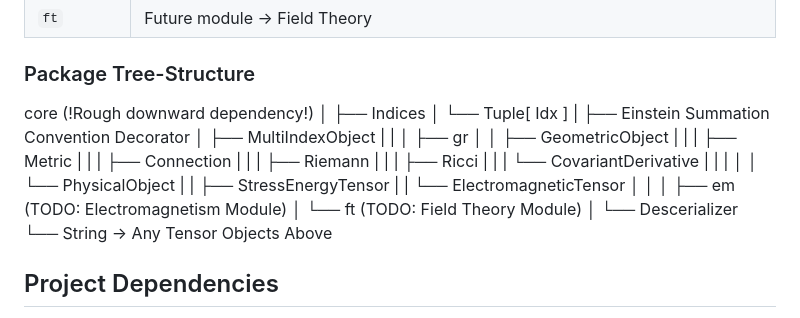
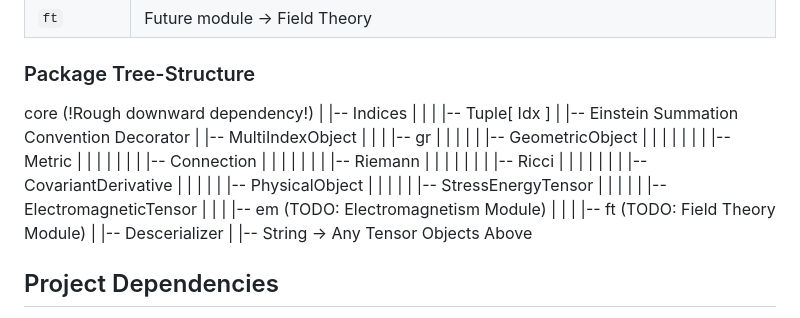
Before and after one commit to cottrellashley/relativisticpy, a Markdown page: README.md, the part around the change. Drawn GitHub-style.

Commit message:
REAMDE fix

```diff
--- a/README.md
+++ b/README.md
@@ -75,31 +75,43 @@ To put it simply, keep it simple for devs and users.
 ### Package Tree-Structure
 
 core (!Rough downward dependency!)
-│
-├── Indices
-│   └── Tuple[ Idx ]
 |
-├── Einstein Summation Convention Decorator
-│
-├── MultiIndexObject
+|-- Indices
 |   |
-│   ├── gr
-│   │   ├── GeometricObject
-|   |   |   ├── Metric
-|   |   |   ├── Connection
-|   |   |   ├── Riemann
-|   |   |   ├── Ricci
-|   |   |   └── CovariantDerivative
+|   |-- Tuple[ Idx ]
+|
+|-- Einstein Summation Convention Decorator
+|
+|-- MultiIndexObject
+|   |
+|   |-- gr
 |   |   |
-│   │   └── PhysicalObject
-|   |       ├── StressEnergyTensor
-|   |       └── ElectromagneticTensor
-│   │
-│   ├── em (TODO: Electromagnetism Module)
-│   └── ft (TODO: Field Theory Module)
-│
-└── Descerializer
-    └── String -> Any Tensor Objects Above
+|   |   |-- GeometricObject
+|   |   |   |
+|   |   |   |-- Metric
+|   |   |   |
+|   |   |   |-- Connection
+|   |   |   |
+|   |   |   |-- Riemann
+|   |   |   |
+|   |   |   |-- Ricci
+|   |   |   |
+|   |   |   |-- CovariantDerivative
+|   |   |
+|   |   |-- PhysicalObject
+|   |       |
+|   |       |-- StressEnergyTensor
+|   |       |
+|   |       |-- ElectromagneticTensor
+|   |
+|   |-- em (TODO: Electromagnetism Module)
+|   |
+|   |-- ft (TODO: Field Theory Module)
+|
+|-- Descerializer
+    |
+    |-- String -> Any Tensor Objects Above
+
 
 
 ## Project Dependencies
```
